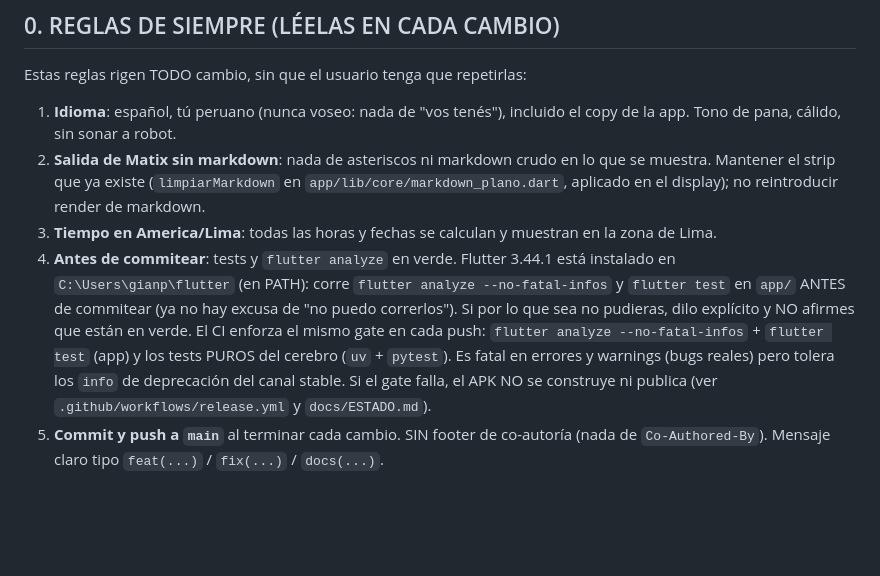
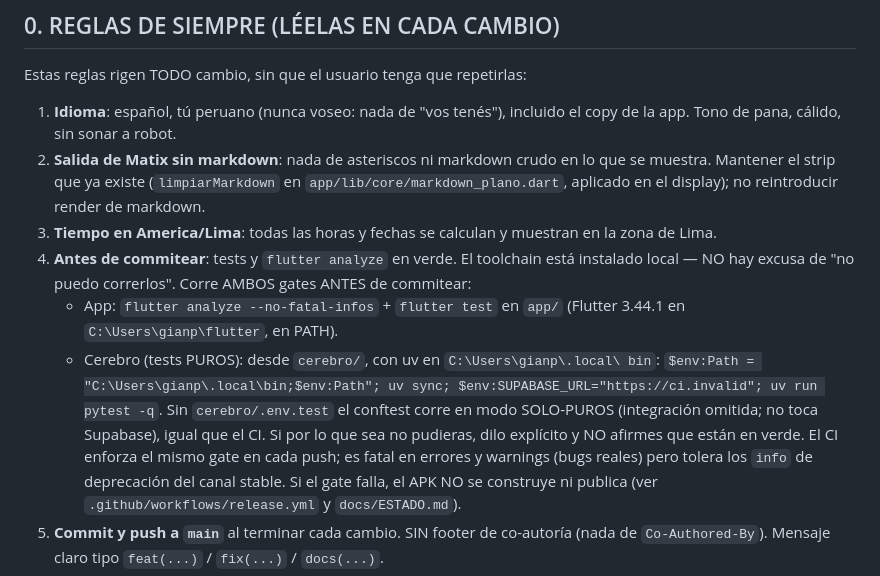
Before and after one commit to GianPierooo/MATIX, a Markdown page: CLAUDE.md, the part around the change. GitHub-like rendering; blank space fills up the shorter version.

Commit message:
docs(reglas): comando del gate cerebro local (uv) en CLAUDE.md §0.4

```diff
--- a/CLAUDE.md
+++ b/CLAUDE.md
@@ -24,13 +24,18 @@ Estas reglas rigen TODO cambio, sin que el usuario tenga que repetirlas:
    reintroducir render de markdown.
 3. **Tiempo en America/Lima**: todas las horas y fechas se calculan y muestran
    en la zona de Lima.
-4. **Antes de commitear**: tests y `flutter analyze` en verde. Flutter 3.44.1
-   está instalado en `C:\Users\gianp\flutter` (en PATH): corre
-   `flutter analyze --no-fatal-infos` y `flutter test` en `app/` ANTES de
-   commitear (ya no hay excusa de "no puedo correrlos"). Si por lo que sea no
-   pudieras, dilo explícito y NO afirmes que están en verde. El CI enforza el
-   mismo gate en cada push: `flutter analyze --no-fatal-infos` + `flutter test`
-   (app) y los tests PUROS del cerebro (`uv` + `pytest`). Es fatal en errores y
+4. **Antes de commitear**: tests y `flutter analyze` en verde. El toolchain está
+   instalado local — NO hay excusa de "no puedo correrlos". Corre AMBOS gates
+   ANTES de commitear:
+   - App: `flutter analyze --no-fatal-infos` + `flutter test` en `app/`
+     (Flutter 3.44.1 en `C:\Users\gianp\flutter`, en PATH).
+   - Cerebro (tests PUROS): desde `cerebro/`, con uv en `C:\Users\gianp\.local\
+     bin`: `$env:Path = "C:\Users\gianp\.local\bin;$env:Path"; uv sync;
+     $env:SUPABASE_URL="https://ci.invalid"; uv run pytest -q`. Sin
+     `cerebro/.env.test` el conftest corre en modo SOLO-PUROS (integración
+     omitida; no toca Supabase), igual que el CI.
+   Si por lo que sea no pudieras, dilo explícito y NO afirmes que están en
+   verde. El CI enforza el mismo gate en cada push; es fatal en errores y
    warnings (bugs reales) pero tolera los `info` de deprecación del canal
    stable. Si el gate falla, el APK NO se construye ni publica (ver
    `.github/workflows/release.yml` y `docs/ESTADO.md`).
```
